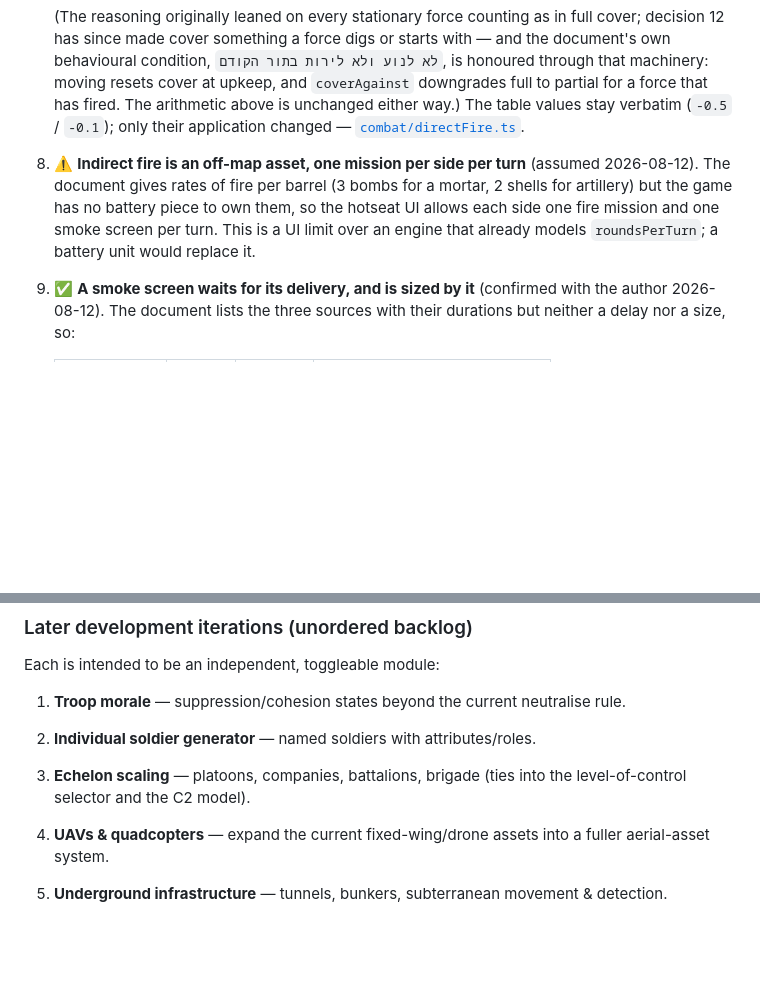
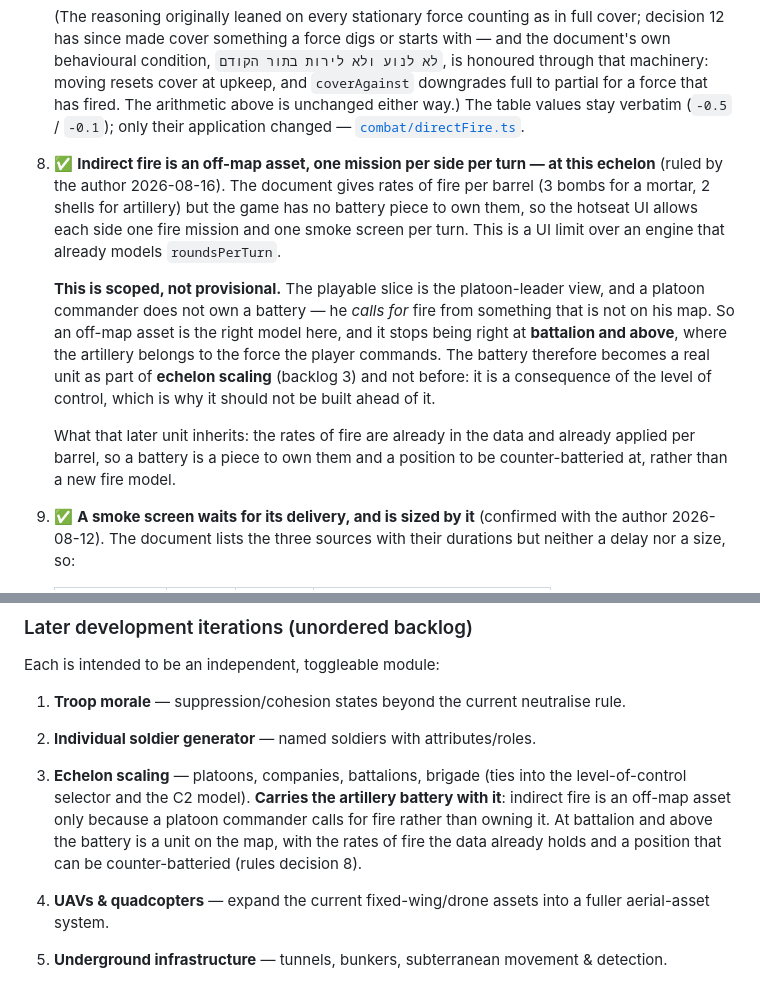
Before and after one commit to shmuelsh23a/Tactical, a Markdown page: README.md, 2 parts joined by grey strips. Drawn GitHub-style; blank space fills up the shorter version.

Commit message:
Decision 8 is scoped, not provisional
Indirect fire stays an off-map asset, one mission per side per turn — ruled by
the author 2026-08-16, and the reason matters more than the ruling.

It was recorded as a stopgap: "the game has no battery piece, a battery unit
would replace it." That framing invited someone to build one as a missing
feature. It is not missing. The playable slice is the platoon-leader view, and
a platoon commander calls for fire rather than owning a battery, so an off-map
asset is the correct model at this echelon — not an approximation of a better
one.

Artillery becomes a real unit at battalion and above, which makes it a
consequence of the level of control rather than a feature in its own right.
It is therefore recorded against echelon scaling (backlog 3), on both ends:
the decision says when it arrives, the backlog item says what it inherits —
the rates of fire are already in the data and already applied per barrel, so
what is added is a piece to own them and a position to counter-battery.

The handoff says do not re-propose it standalone, since that is exactly the
shape of suggestion the old wording produced.

Co-Authored-By: Claude Opus 5 <noreply@anthropic.com>

```diff
--- a/README.md
+++ b/README.md
@@ -360,12 +360,25 @@ on the stated reasoning, still awaiting the author's word.
    force that has fired. The arithmetic above is unchanged either way.) The
    table values stay verbatim (`-0.5` / `-0.1`); only their application changed
    — [`combat/directFire.ts`](src/engine/combat/directFire.ts).
-8. ⚠️ **Indirect fire is an off-map asset, one mission per side per turn**
-   (assumed 2026-08-12). The document gives rates of fire per barrel (3 bombs
-   for a mortar, 2 shells for artillery) but the game has no battery piece to
-   own them, so the hotseat UI allows each side one fire mission and one smoke
-   screen per turn. This is a UI limit over an engine that already models
-   `roundsPerTurn`; a battery unit would replace it.
+8. ✅ **Indirect fire is an off-map asset, one mission per side per turn — at
+   this echelon** (ruled by the author 2026-08-16). The document gives rates of
+   fire per barrel (3 bombs for a mortar, 2 shells for artillery) but the game
+   has no battery piece to own them, so the hotseat UI allows each side one fire
+   mission and one smoke screen per turn. This is a UI limit over an engine that
+   already models `roundsPerTurn`.
+
+   **This is scoped, not provisional.** The playable slice is the
+   platoon-leader view, and a platoon commander does not own a battery — he
+   *calls for* fire from something that is not on his map. So an off-map asset
+   is the right model here, and it stops being right at **battalion and above**,
+   where the artillery belongs to the force the player commands. The battery
+   therefore becomes a real unit as part of **echelon scaling** (backlog 3) and
+   not before: it is a consequence of the level of control, which is why it
+   should not be built ahead of it.
+
+   What that later unit inherits: the rates of fire are already in the data and
+   already applied per barrel, so a battery is a piece to own them and a
+   position to be counter-batteried at, rather than a new fire model.
 9. ✅ **A smoke screen waits for its delivery, and is sized by it** (confirmed
    with the author 2026-08-12). The document lists the three sources with their
    durations but neither a delay nor a size, so:
@@ -653,7 +666,11 @@ Each is intended to be an independent, toggleable module:
 1. **Troop morale** — suppression/cohesion states beyond the current neutralise rule.
 2. **Individual soldier generator** — named soldiers with attributes/roles.
 3. **Echelon scaling** — platoons, companies, battalions, brigade (ties into the
-   level-of-control selector and the C2 model).
+   level-of-control selector and the C2 model). **Carries the artillery battery
+   with it**: indirect fire is an off-map asset only because a platoon commander
+   calls for fire rather than owning it. At battalion and above the battery is a
+   unit on the map, with the rates of fire the data already holds and a position
+   that can be counter-batteried (rules decision 8).
 4. **UAVs & quadcopters** — expand the current fixed-wing/drone assets into a
    fuller aerial-asset system.
 5. **Underground infrastructure** — tunnels, bunkers, subterranean movement & detection.
```
Also changed, not shown: docs/balance.md (+1 -1 lines), docs/handoff.md (+10 -2 lines).
